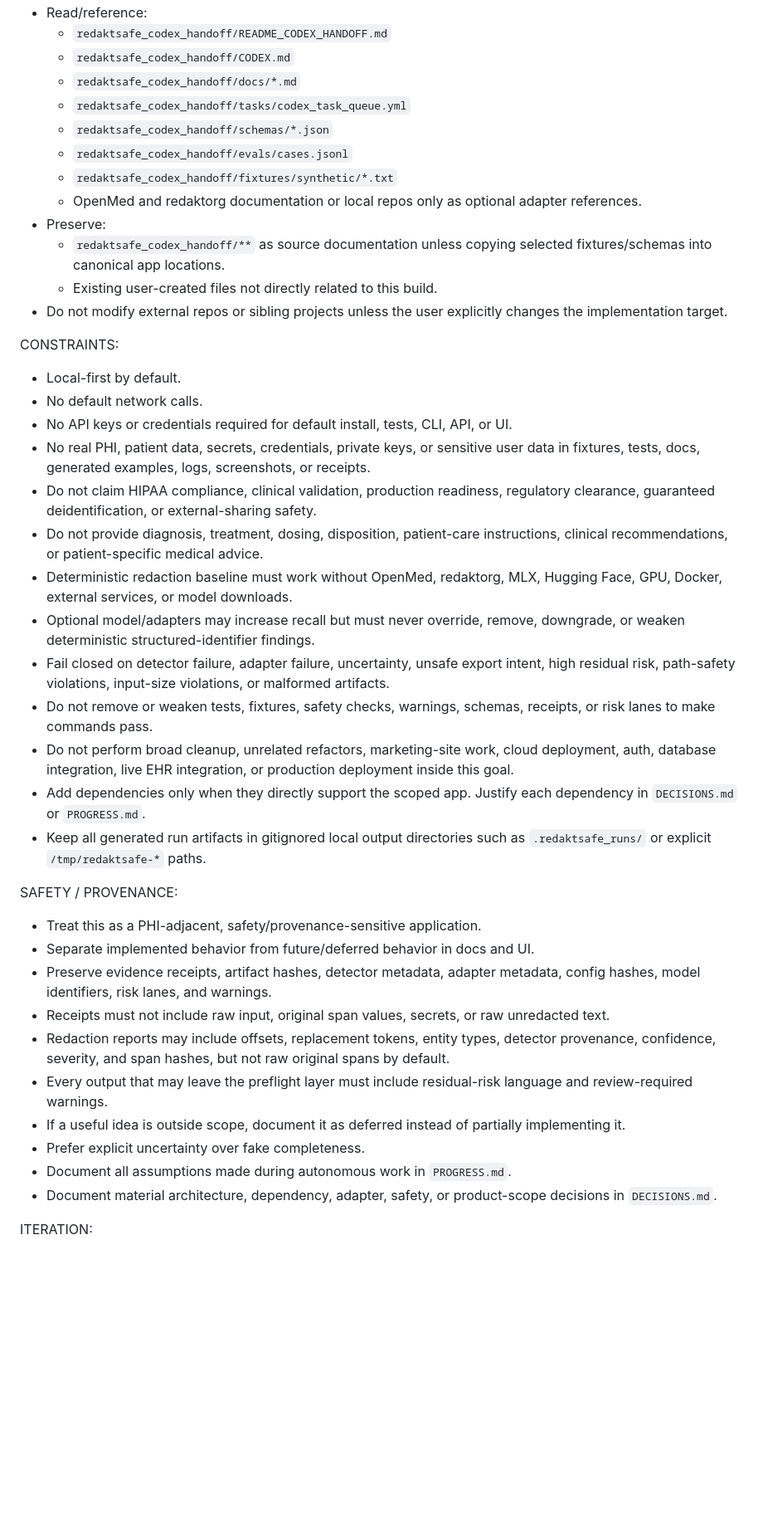
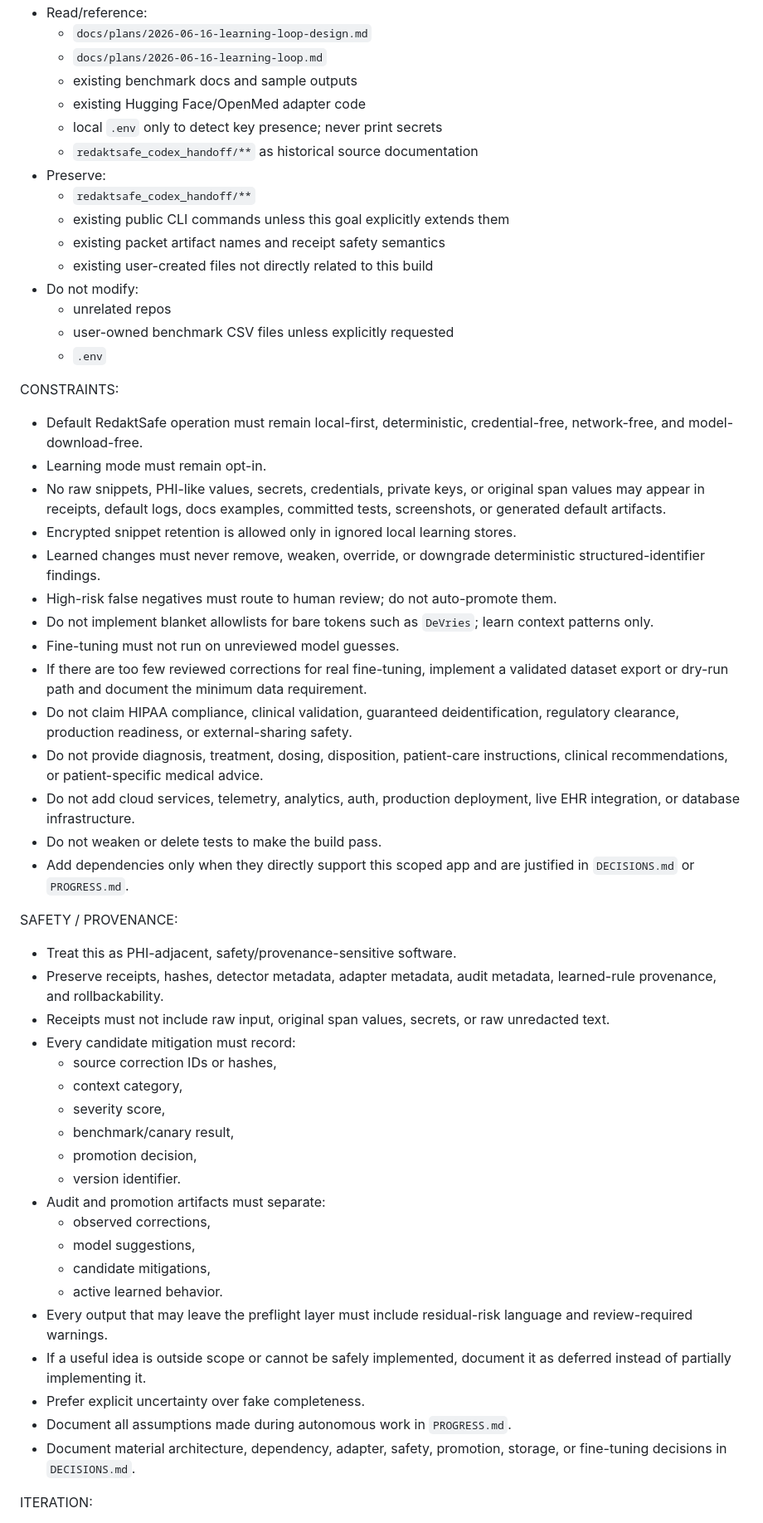
Before and after one commit to deesatzed/RedaktSafe, a Markdown page: GOAL.md, the part around one of its changes. Shown at 83% size. GitHub-like rendering; blank space fills up the shorter version.

```diff
--- a/GOAL.md
+++ b/GOAL.md
@@ -147,42 +100,56 @@ SCOPE:
 - Read/reference:
-  - `redaktsafe_codex_handoff/README_CODEX_HANDOFF.md`
-  - `redaktsafe_codex_handoff/CODEX.md`
-  - `redaktsafe_codex_handoff/docs/*.md`
-  - `redaktsafe_codex_handoff/tasks/codex_task_queue.yml`
-  - `redaktsafe_codex_handoff/schemas/*.json`
-  - `redaktsafe_codex_handoff/evals/cases.jsonl`
-  - `redaktsafe_codex_handoff/fixtures/synthetic/*.txt`
-  - OpenMed and redaktorg documentation or local repos only as optional adapter references.
+  - `docs/plans/2026-06-16-learning-loop-design.md`
+  - `docs/plans/2026-06-16-learning-loop.md`
+  - existing benchmark docs and sample outputs
+  - existing Hugging Face/OpenMed adapter code
+  - local `.env` only to detect key presence; never print secrets
+  - `redaktsafe_codex_handoff/**` as historical source documentation
 - Preserve:
-  - `redaktsafe_codex_handoff/**` as source documentation unless copying selected fixtures/schemas into canonical app locations.
-  - Existing user-created files not directly related to this build.
-- Do not modify external repos or sibling projects unless the user explicitly changes the implementation target.
+  - `redaktsafe_codex_handoff/**`
+  - existing public CLI commands unless this goal explicitly extends them
+  - existing packet artifact names and receipt safety semantics
+  - existing user-created files not directly related to this build
+- Do not modify:
+  - unrelated repos
+  - user-owned benchmark CSV files unless explicitly requested
+  - `.env`
 
 CONSTRAINTS:
-- Local-first by default.
-- No default network calls.
-- No API keys or credentials required for default install, tests, CLI, API, or UI.
-- No real PHI, patient data, secrets, credentials, private keys, or sensitive user data in fixtures, tests, docs, generated examples, logs, screenshots, or receipts.
-- Do not claim HIPAA compliance, clinical validation, production readiness, regulatory clearance, guaranteed deidentification, or external-sharing safety.
+- Default RedaktSafe operation must remain local-first, deterministic, credential-free, network-free, and model-download-free.
+- Learning mode must remain opt-in.
+- No raw snippets, PHI-like values, secrets, credentials, private keys, or original span values may appear in receipts, default logs, docs examples, committed tests, screenshots, or generated default artifacts.
+- Encrypted snippet retention is allowed only in ignored local learning stores.
+- Learned changes must never remove, weaken, override, or downgrade deterministic structured-identifier findings.
+- High-risk false negatives must route to human review; do not auto-promote them.
+- Do not implement blanket allowlists for bare tokens such as `DeVries`; learn context patterns only.
+- Fine-tuning must not run on unreviewed model guesses.
+- If there are too few reviewed corrections for real fine-tuning, implement a validated dataset export or dry-run path and document the minimum data requirement.
+- Do not claim HIPAA compliance, clinical validation, guaranteed deidentification, regulatory clearance, production readiness, or external-sharing safety.
 - Do not provide diagnosis, treatment, dosing, disposition, patient-care instructions, clinical recommendations, or patient-specific medical advice.
-- Deterministic redaction baseline must work without OpenMed, redaktorg, MLX, Hugging Face, GPU, Docker, external services, or model downloads.
-- Optional model/adapters may increase recall but must never override, remove, downgrade, or weaken deterministic structured-identifier findings.
-- Fail closed on detector failure, adapter failure, uncertainty, unsafe export intent, high residual risk, path-safety violations, input-size violations, or malformed artifacts.
-- Do not remove or weaken tests, fixtures, safety checks, warnings, schemas, receipts, or risk lanes to make commands pass.
-- Do not perform broad cleanup, unrelated refactors, marketing-site work, cloud deployment, auth, database integration, live EHR integration, or production deployment inside this goal.
-- Add dependencies only when they directly support the scoped app. Justify each dependency in `DECISIONS.md` or `PROGRESS.md`.
-- Keep all generated run artifacts in gitignored local output directories such as `.redaktsafe_runs/` or explicit `/tmp/redaktsafe-*` paths.
+- Do not add cloud services, telemetry, analytics, auth, production deployment, live EHR integration, or database infrastructure.
+- Do not weaken or delete tests to make the build pass.
+- Add dependencies only when they directly support this scoped app and are justified in `DECISIONS.md` or `PROGRESS.md`.
 
 SAFETY / PROVENANCE:
-- Treat this as a PHI-adjacent, safety/provenance-sensitive application.
-- Separate implemented behavior from future/deferred behavior in docs and UI.
-- Preserve evidence receipts, artifact hashes, detector metadata, adapter metadata, config hashes, model identifiers, risk lanes, and warnings.
+- Treat this as PHI-adjacent, safety/provenance-sensitive software.
+- Preserve receipts, hashes, detector metadata, adapter metadata, audit metadata, learned-rule provenance, and rollbackability.
 - Receipts must not include raw input, original span values, secrets, or raw unredacted text.
-- Redaction reports may include offsets, replacement tokens, entity types, detector provenance, confidence, severity, and span hashes, but not raw original spans by default.
+- Every candidate mitigation must record:
+  - source correction IDs or hashes,
+  - context category,
+  - severity score,
+  - benchmark/canary result,
+  - promotion decision,
+  - version identifier.
+- Audit and promotion artifacts must separate:
+  - observed corrections,
+  - model suggestions,
+  - candidate mitigations,
+  - active learned behavior.
 - Every output that may leave the preflight layer must include residual-risk language and review-required warnings.
-- If a useful idea is outside scope, document it as deferred instead of partially implementing it.
+- If a useful idea is outside scope or cannot be safely implemented, document it as deferred instead of partially implementing it.
 - Prefer explicit uncertainty over fake completeness.
 - Document all assumptions made during autonomous work in `PROGRESS.md`.
-- Document material architecture, dependency, adapter, safety, or product-scope decisions in `DECISIONS.md`.
+- Document material architecture, dependency, adapter, safety, promotion, storage, or fine-tuning decisions in `DECISIONS.md`.
 
 ITERATION:
```
Also changed, not shown: other parts of GOAL.md (+122 -167 lines).
